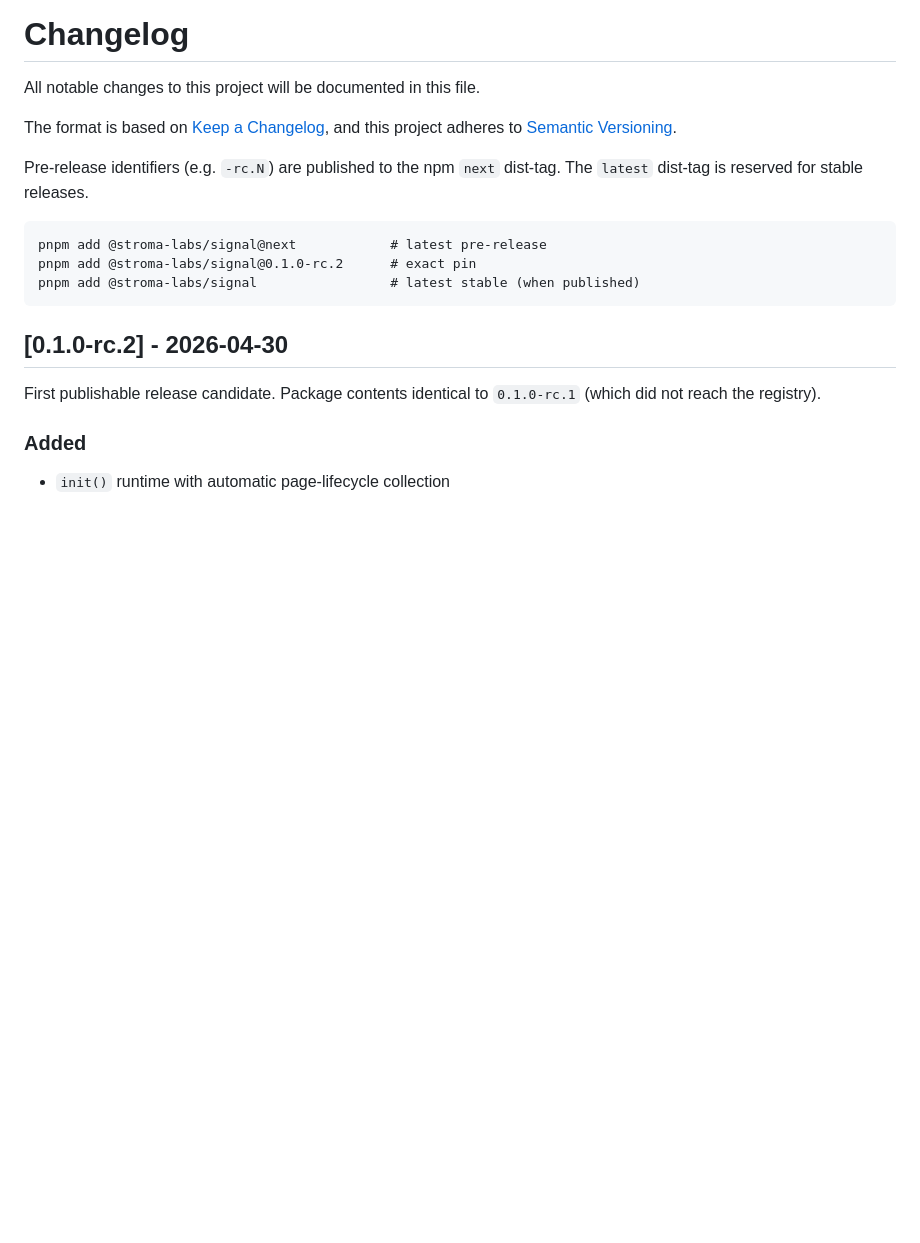
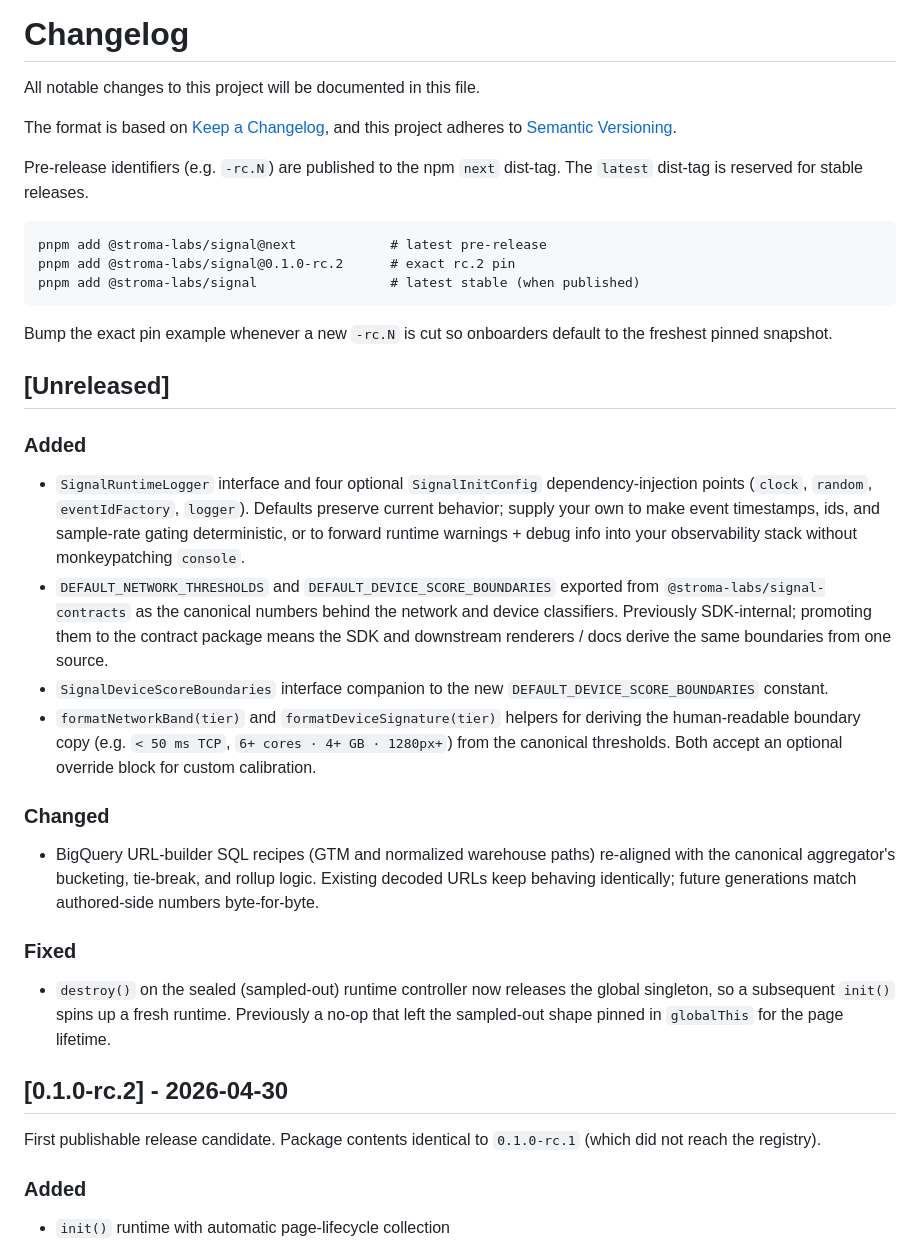
Before and after one commit to jonnybmc/stroma-signal, a Markdown page: CHANGELOG.md, the part around the change. GitHub-like rendering; blank space fills up the shorter version.

````diff
--- a/CHANGELOG.md
+++ b/CHANGELOG.md
@@ -10,9 +10,28 @@ dist-tag. The `latest` dist-tag is reserved for stable releases.
 
 ```
 pnpm add @stroma-labs/signal@next            # latest pre-release
-pnpm add @stroma-labs/signal@0.1.0-rc.2      # exact pin
+pnpm add @stroma-labs/signal@0.1.0-rc.2      # exact rc.2 pin
 pnpm add @stroma-labs/signal                 # latest stable (when published)
 ```
+
+Bump the exact pin example whenever a new `-rc.N` is cut so onboarders default to the freshest pinned snapshot.
+
+## [Unreleased]
+
+### Added
+
+- `SignalRuntimeLogger` interface and four optional `SignalInitConfig` dependency-injection points (`clock`, `random`, `eventIdFactory`, `logger`). Defaults preserve current behavior; supply your own to make event timestamps, ids, and sample-rate gating deterministic, or to forward runtime warnings + debug info into your observability stack without monkeypatching `console`.
+- `DEFAULT_NETWORK_THRESHOLDS` and `DEFAULT_DEVICE_SCORE_BOUNDARIES` exported from `@stroma-labs/signal-contracts` as the canonical numbers behind the network and device classifiers. Previously SDK-internal; promoting them to the contract package means the SDK and downstream renderers / docs derive the same boundaries from one source.
+- `SignalDeviceScoreBoundaries` interface companion to the new `DEFAULT_DEVICE_SCORE_BOUNDARIES` constant.
+- `formatNetworkBand(tier)` and `formatDeviceSignature(tier)` helpers for deriving the human-readable boundary copy (e.g. `< 50 ms TCP`, `6+ cores · 4+ GB · 1280px+`) from the canonical thresholds. Both accept an optional override block for custom calibration.
+
+### Changed
+
+- BigQuery URL-builder SQL recipes (GTM and normalized warehouse paths) re-aligned with the canonical aggregator's bucketing, tie-break, and rollup logic. Existing decoded URLs keep behaving identically; future generations match authored-side numbers byte-for-byte.
+
+### Fixed
+
+- `destroy()` on the sealed (sampled-out) runtime controller now releases the global singleton, so a subsequent `init()` spins up a fresh runtime. Previously a no-op that left the sampled-out shape pinned in `globalThis` for the page lifetime.
 
 ## [0.1.0-rc.2] - 2026-04-30
 
````
Also changed, not shown: CONTRIBUTING.md (+19 -0 lines).
